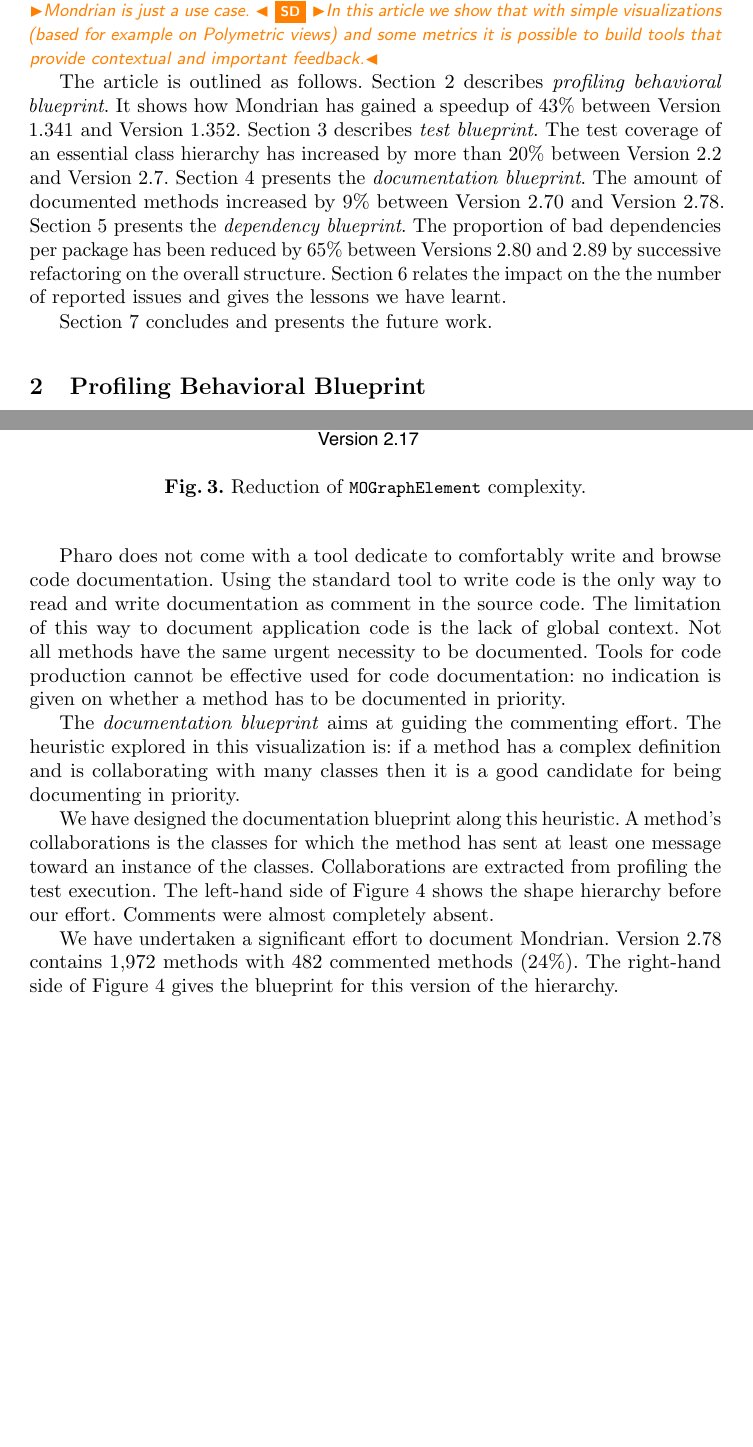
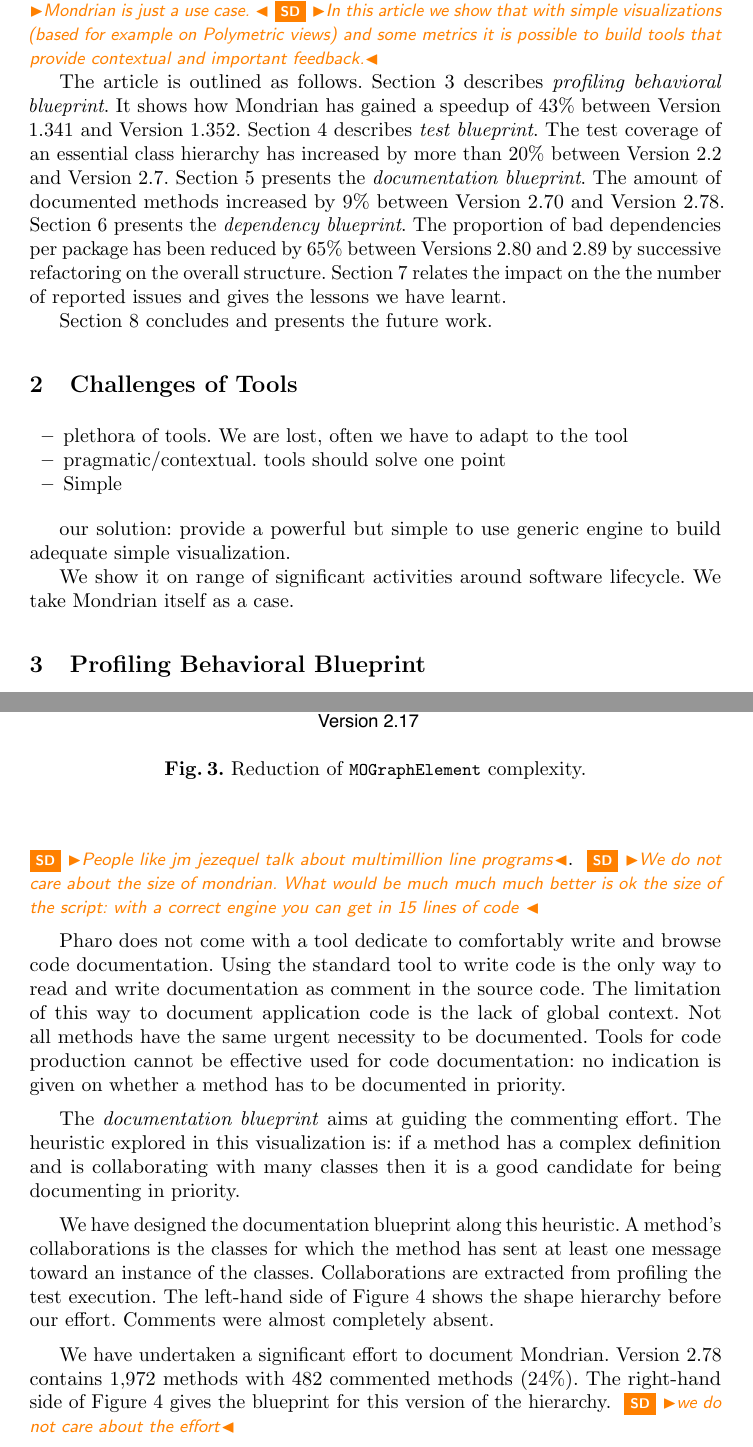
Before and after one commit to bergel/2011-VisualizationAndQuality, a LaTeX paper (main.tex): two parts of pages 2 and 8 of 13, joined at a grey line, cut so that both start at the same text, the shorter picture padded with empty space. Compiled offline with pdfLaTeX.

Commit message:
stef first really draft first passs

```diff
--- a/main.tex
+++ b/main.tex
@@ -19,7 +19,7 @@
 
 % constants
 %\newcommand{\Title}{On Visualization and Software Quality}
-\newcommand{\Title}{A Case for Visualization for Software Quality}
+\newcommand{\Title}{Contextual Tools: A Case for Visualization}
 \newcommand{\TitleShort}{\Title}
 \newcommand{\Authors}{Alexandre Bergel, St\'ephane Ducasse, Tudor G\^irba}
 \newcommand{\AuthorsShort}{A. Bergel}
@@ -222,6 +222,19 @@
 
 %: % % % % % % % % % % % % % % % % % % % % % % % % % % % % % % % % %
 
+\section{Challenges of Tools}
+
+\begin{itemize}
+	\item plethora of tools. We are lost, often we have to adapt to the tool
+	\item pragmatic/contextual. tools should solve one point
+	\item Simple
+\end{itemize}
+
+our solution: provide a powerful but simple to use generic engine to build adequate simple visualization.
+
+We show it on range of significant activities around software lifecycle. We take Mondrian itself as a case.
+
+
 \section{Profiling Behavioral Blueprint}\seclabel{profilingblueprint}
 
 In an object-oriented setting, computation is essentially performed by sending messages. The CPU time consumption is distributed along successive inter-object interactions. Removing an execution bottleneck is commonly achieved with two heuristics: (i) reducing the number of times a slow method is executed and (ii) making a slow method faster.
@@ -405,7 +418,7 @@
 Software documentation is commonly understood as any material support that describes software attributes. Documenting a software is a critical factor of success when developing a software product~\cite{Paul03a}.
 Mondrian comes with a reasonable set of documents, including book chapters, tutorials, research papers and mailing list archives. However, these documents are essentially for end users since they do not describe the internal of the software. Technical discussions were realized via emails, however they lack organization and cannot really be considered as an internal documentation.
 
-Mondrian is a large \sd{no small} application which has a poorly documented source code. Version 2.70 of Mondrian contains 1,966 methods for which only 296 are commented (15\%). One immediate problem we faced when commenting source code, is to find what are the most relevant methods to comment first. Not all of these nearly 2,000 methods have the same relevance for a users.
+Mondrian is a large \sd{no small} application which has a poorly documented source code. Version 2.70 of Mondrian contains 1,966 methods for which only 296 are commented (15\%). One immediate problem we faced when commenting source code, is to find what are the most relevant methods to comment first. Not all of these nearly 2,000 methods have the same relevance for a users. \sd{People like jm jezequel talk about multimillion line programs}. \sd{We do not care about the size of mondrian. What would be much much much better is ok the size of the script: with a correct engine you can get in 15 lines of code }
 
 Pharo does not come with a tool dedicate to comfortably write and browse code documentation. Using the standard tool to write code is the only way to read and write documentation as comment in the source code. The limitation of this way to document application code is the lack of global context. Not all methods have the same urgent necessity to be documented. Tools for code production cannot be effective used for code documentation: no indication is given on whether a method has to be documented in priority.
 
@@ -414,7 +427,7 @@
 We have designed the documentation blueprint along this heuristic. A method's collaborations is the classes for which the method has sent at least one message toward an instance of the classes. Collaborations are extracted from profiling the test execution.
 The left-hand side of \figref{DocumentationBlueprintEvolution} shows the shape hierarchy before our effort. Comments were almost completely absent.
 
-We have undertaken a significant effort to document Mondrian. Version 2.78 contains 1,972 methods with 482 commented methods (24\%). The right-hand side of \figref{DocumentationBlueprintEvolution} gives the blueprint for this version of the hierarchy.
+We have undertaken a significant effort to document Mondrian. Version 2.78 contains 1,972 methods with 482 commented methods (24\%). The right-hand side of \figref{DocumentationBlueprintEvolution} gives the blueprint for this version of the hierarchy. \sd{we do not care about the effort}
 
 
 %\begin{table}
```
Also changed, not shown: main.tex (12 more changed lines).
